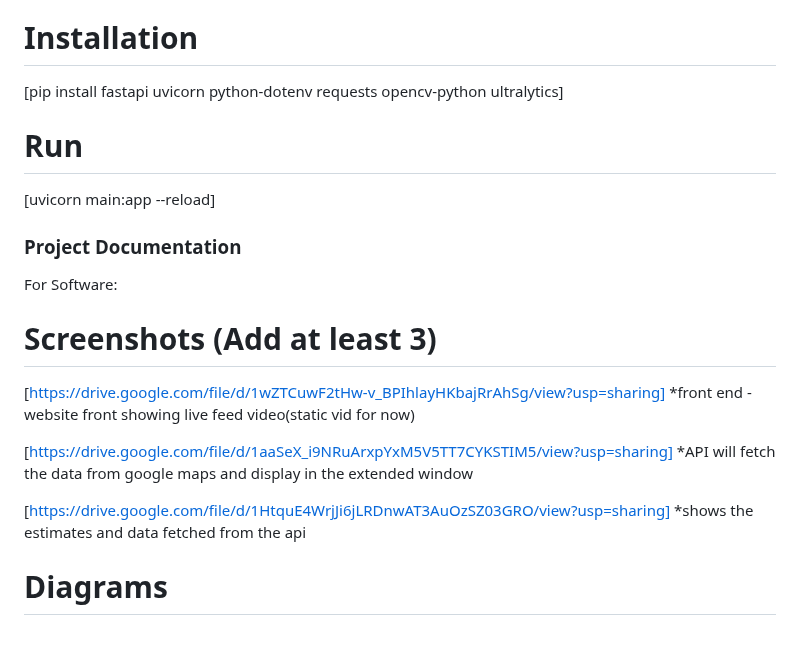
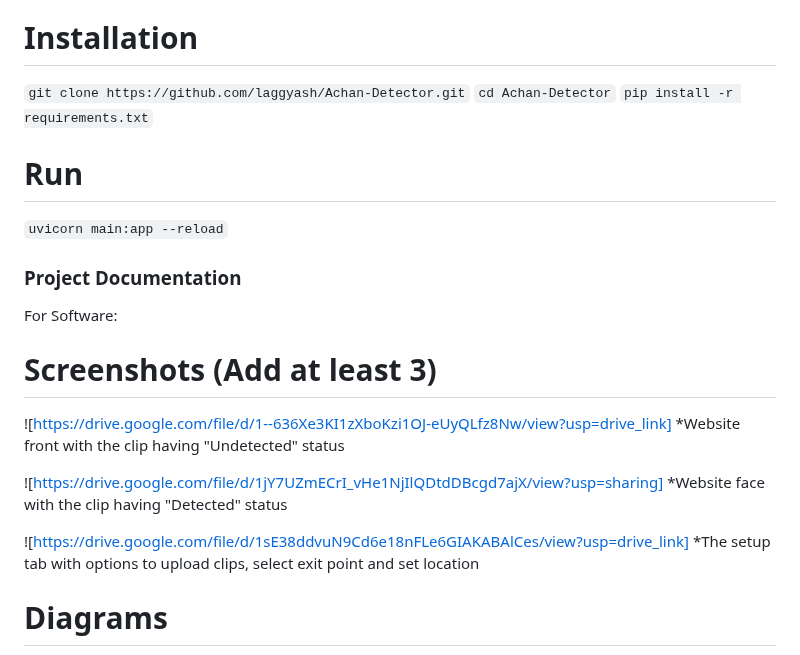
Before and after one commit to laggyash/Achan-Detector, a Markdown page: README.md, the part around the change. GitHub-like rendering.

```diff
--- a/README.md
+++ b/README.md
@@ -38,23 +38,25 @@ For Hardware:
 ### Implementation
 For Software:
 # Installation
-[pip install fastapi uvicorn python-dotenv requests opencv-python ultralytics]
+`git clone https://github.com/laggyash/Achan-Detector.git`
+`cd Achan-Detector`
+`pip install -r requirements.txt`
 
 # Run
-[uvicorn main:app --reload]
+`uvicorn main:app --reload`
 
 ### Project Documentation
 For Software:
 
 # Screenshots (Add at least 3)
-[https://drive.google.com/file/d/1wZTCuwF2tHw-v_BPIhlayHKbajRrAhSg/view?usp=sharing]
-*front end - website front showing live feed video(static vid for now)
+![https://drive.google.com/file/d/1--636Xe3KI1zXboKzi1OJ-eUyQLfz8Nw/view?usp=drive_link]
+*Website front with the clip having "Undetected" status
 
-[https://drive.google.com/file/d/1aaSeX_i9NRuArxpYxM5V5TT7CYKSTIM5/view?usp=sharing]
-*API will fetch the data from google maps and display in the extended window
+![https://drive.google.com/file/d/1jY7UZmECrI_vHe1NjIlQDtdDBcgd7ajX/view?usp=sharing]
+*Website face with the clip having "Detected" status
 
-[https://drive.google.com/file/d/1HtquE4WrjJi6jLRDnwAT3AuOzSZ03GRO/view?usp=sharing]
-*shows the estimates and data fetched from the api
+![https://drive.google.com/file/d/1sE38ddvuN9Cd6e18nFLe6GIAKABAlCes/view?usp=drive_link]
+*The setup tab with options to upload clips, select exit point and set location
 
 
 # Diagrams
```
